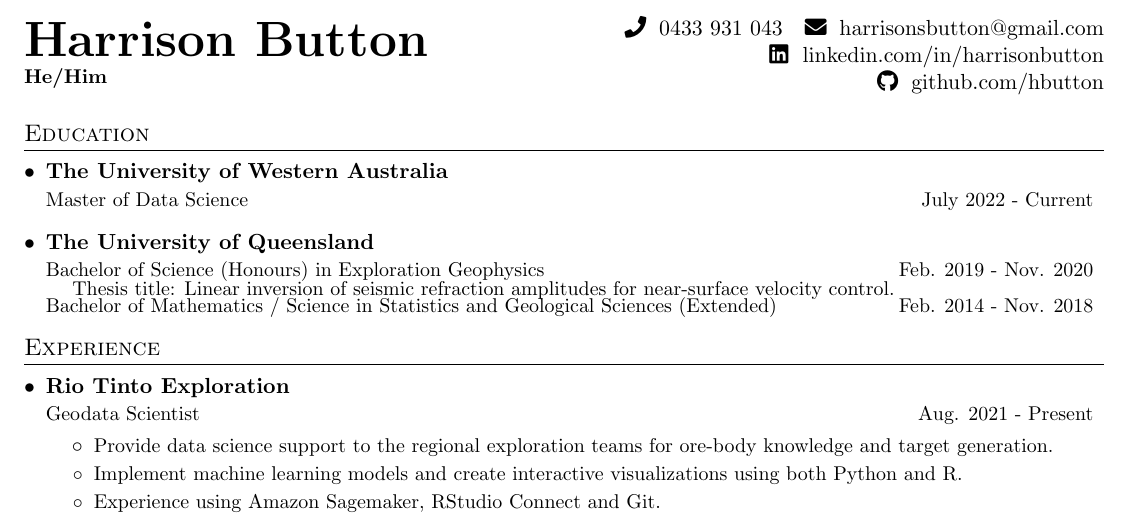
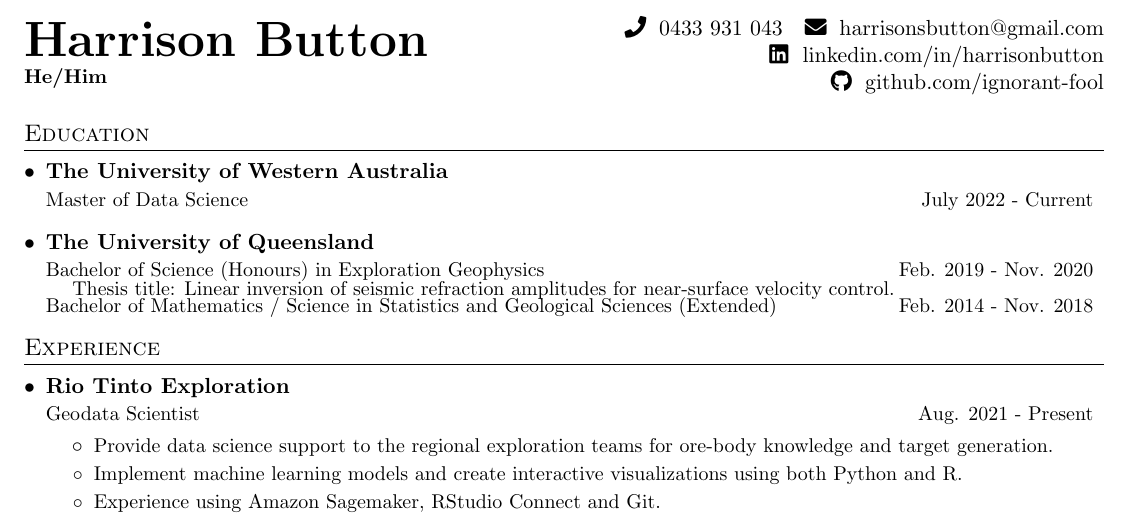
Before and after one commit to harrbutt/resume, a LaTeX CV (hbutton_resume.tex): part of the page, cut so that both start at the same text. Compiled offline with pdfLaTeX.

Commit message:
new (better) gh username

```diff
--- a/hbutton_resume.tex
+++ b/hbutton_resume.tex
@@ -110,7 +110,7 @@
     \begin{flushright}
         \faIcon{phone}~0433 931 043 \hspace{1pt} \faIcon{envelope}~harrisonsbutton@gmail.com \\
         \faIcon{linkedin}~linkedin.com/in/harrisonbutton \\
-        \faIcon{github}~github.com/hbutton
+        \faIcon{github}~github.com/ignorant-fool
     \end{flushright}
 \end{minipage}
 
```
Also changed, not shown: hbutton_resume.pdf.
